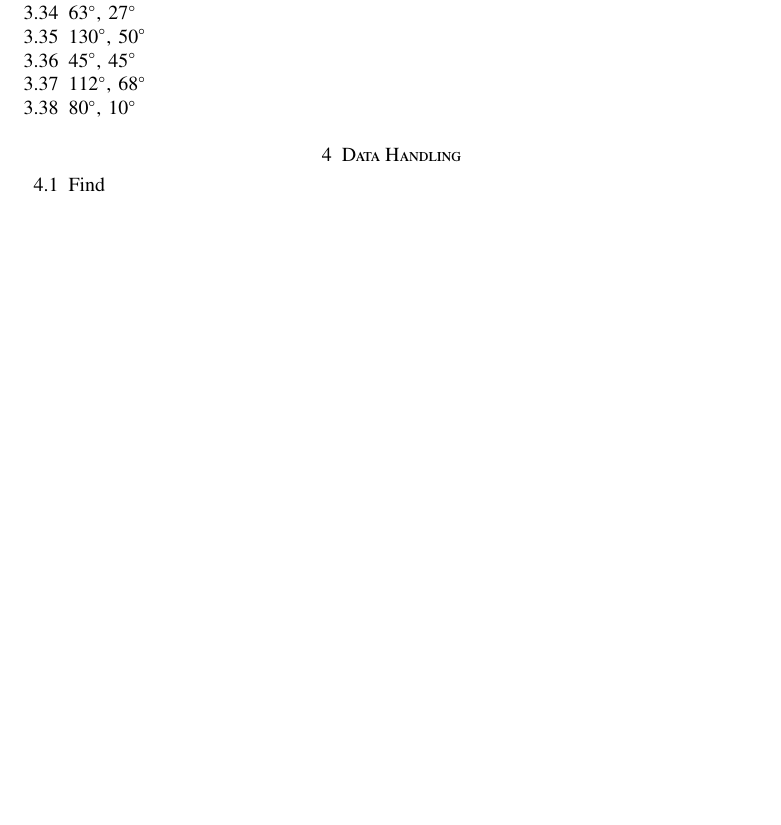
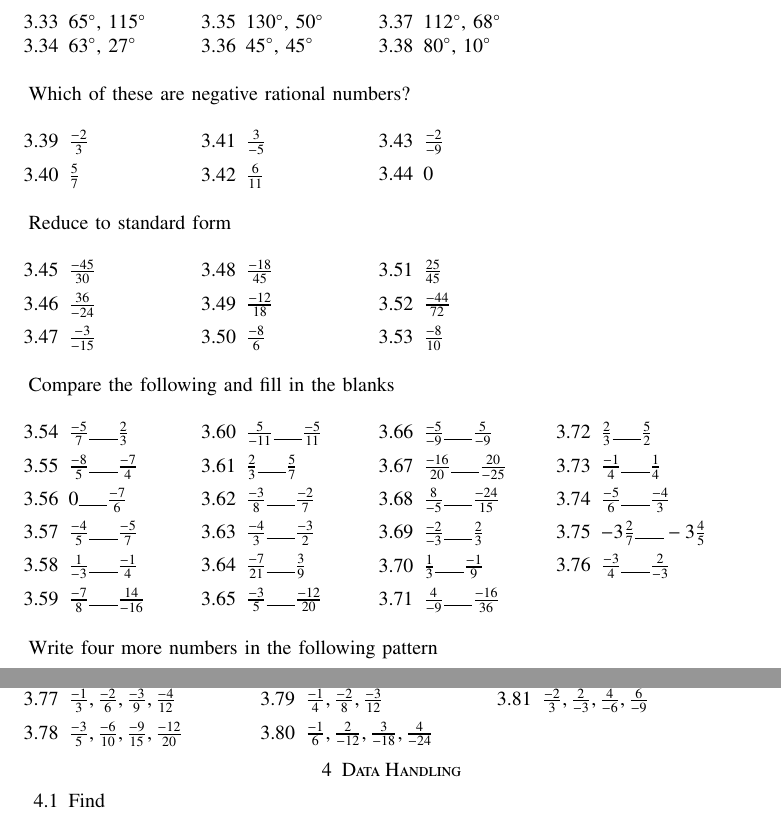
Before and after one commit to gadepall/cprog, a LaTeX paper (main.tex, which reads ncert/prog.tex): part of page 22 of 31 before the commit and two parts of pages 22 and 23 of 32 after it, the two joined at a grey line, cut so that both start at the same text, the shorter picture padded with empty space. Compiled offline with pdfLaTeX.

Commit message:
rational number comparison done.  rational arithmetic pending

```diff
--- a/ncert/prog.tex
+++ b/ncert/prog.tex
@@ -89,10 +97,75 @@ Use matrices for the following
 \end{enumerate}
 Identify which of the following pairs of angles are complementary and which are supplementary.
 \begin{enumerate}[label=\thesection.\arabic*, ref=\thesubsection.\theenumi,resume*]
+	\begin{multicols}{4}
 	\item  65\degree, 115\degree
 	\item  63\degree, 27\degree
 	\item  130\degree, 50\degree
 	\item 45\degree, 45\degree
 	\item  112\degree, 68\degree
 	\item  80\degree, 10\degree
+\end{multicols}
 \end{enumerate}
+Which of these are negative rational numbers?
+\begin{enumerate}[label=\thesection.\arabic*, ref=\thesubsection.\theenumi,resume*,itemsep=1ex]
+	\begin{multicols}{4}
+	\item $\frac{-2}{3}$
+	\item $\frac{5}{7}$
+	\item $\frac{3}{-5}$
+	\item $\frac{6}{11}$
+	\item $\frac{-2}{-9}$
+	\item 0
+\end{multicols}
+\end{enumerate}
+Reduce to standard form
+\begin{enumerate}[label=\thesection.\arabic*, ref=\thesubsection.\theenumi,resume*,itemsep=1ex]
+	\begin{multicols}{4}
+	\item $\frac{-45}{30}$
+	\item $\frac{36}{-24}$
+	\item $\frac{-3}{-15}$
+	\item $\frac{-18}{45}$
+	\item $\frac{-12}{18}$
+	\item $\frac{-8}{6}$
+	\item $\frac{25}{45}$
+	\item $\frac{-44}{72}$
+	\item $\frac{-8}{10}$
+\end{multicols}
+\end{enumerate}
+Compare the following and fill in the blanks
+\begin{enumerate}[label=\thesection.\arabic*, ref=\thesubsection.\theenumi,resume*,itemsep=1ex]
+	\begin{multicols}{4}
+		\item $\frac{-5}{7} \rule{0.5cm}{0.1pt} \frac{2}{3}$
+		\item $\frac{-8}{5} \rule{0.5cm}{0.1pt} \frac{-7}{4}$
+		\item ${0} \rule{0.5cm}{0.1pt} \frac{-7}{6}$
+		\item $\frac{-4}{5} \rule{0.5cm}{0.1pt} \frac{-5}{7}$
+		\item $\frac{1}{-3} \rule{0.5cm}{0.1pt} \frac{-1}{4}$
+		\item $\frac{-7}{8} \rule{0.5cm}{0.1pt} \frac{14}{-16}$
+		\item $\frac{5}{-11} \rule{0.5cm}{0.1pt} \frac{-5}{11}$
+		\item $\frac{2}{3} \rule{0.5cm}{0.1pt} \frac{5}{7}$
+		\item $\frac{-3}{8} \rule{0.5cm}{0.1pt} \frac{-2}{7}$
+		\item $\frac{-4}{3} \rule{0.5cm}{0.1pt} \frac{-3}{2}$
+		\item $\frac{-7}{21} \rule{0.5cm}{0.1pt} \frac{3}{9}$
+		\item $\frac{-3}{5} \rule{0.5cm}{0.1pt} \frac{-12}{20}$
+		\item $\frac{-5}{-9} \rule{0.5cm}{0.1pt} \frac{5}{-9}$
+		\item $\frac{-16}{20} \rule{0.5cm}{0.1pt} \frac{20}{-25}$
+		\item $\frac{8}{-5} \rule{0.5cm}{0.1pt} \frac{-24}{15}$
+		\item $\frac{-2}{-3} \rule{0.5cm}{0.1pt} \frac{2}{3}$
+		\item $\frac{1}{3} \rule{0.5cm}{0.1pt} \frac{-1}{9}$
+		\item $\frac{4}{-9} \rule{0.5cm}{0.1pt} \frac{-16}{36}$
+		\item $\frac{2}{3} \rule{0.5cm}{0.1pt} \frac{5}{2}$
+		\item $\frac{-1}{4} \rule{0.5cm}{0.1pt} \frac{1}{4}$
+		\item $\frac{-5}{6} \rule{0.5cm}{0.1pt} \frac{-4}{3}$
+		\item $-3\frac{2}{7} \rule{0.5cm}{0.1pt} -3\frac{4}{5}$
+		\item $\frac{-3}{4} \rule{0.5cm}{0.1pt} \frac{2}{-3}$
+\end{multicols}
+\end{enumerate}
+		Write four more numbers in the following pattern
+\begin{enumerate}[label=\thesection.\arabic*, ref=\thesection.\theenumi,resume*,itemsep=1ex]
+	\begin{multicols}{3}
+	\item $\frac{-1}{3},\frac{-2}{6},\frac{-3}{9},\frac{-4}{12}$
+	\item $\frac{-3}{5},\frac{-6}{10},\frac{-9}{15},\frac{-12}{20}$
+	\item $\frac{-1}{4},\frac{-2}{8},\frac{-3}{12}$
+	\item $\frac{-1}{6},\frac{2}{-12},\frac{3}{-18},\frac{4}{-24}$
+	\item $\frac{-2}{3},\frac{2}{-3},\frac{4}{-6},\frac{6}{-9}$
+\end{multicols}
+		\end{enumerate}
```
Also changed, not shown: ncert/data.tex (+8 -0 lines), main.pdf, ncert/prog.tex (10 more changed lines), 3 other files.
